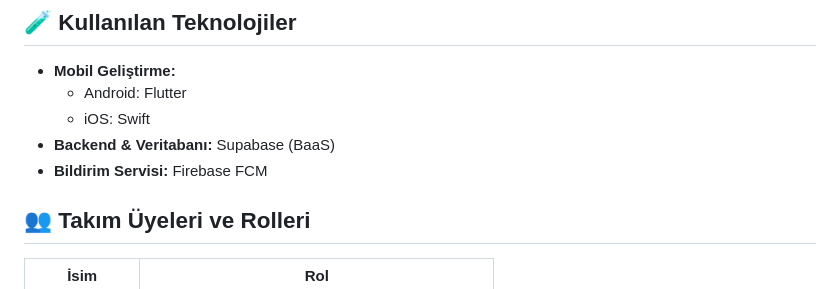
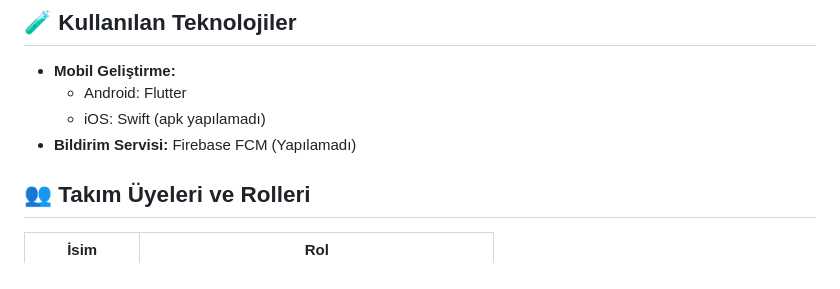
Before and after one commit to tayyipates/cubehack_tengriguard, a Markdown page: project/README.md, the part around the change. Drawn GitHub-style.

```diff
--- a/project/README.md
+++ b/project/README.md
@@ -8,9 +8,8 @@ Bu mobil uygulama, Teknopark İstanbul tarafından düzenlenen yatırımcı-giri
 
 - **Mobil Geliştirme:**
   - Android: Flutter
-  - iOS: Swift
-- **Backend & Veritabanı:** Supabase (BaaS)
-- **Bildirim Servisi:** Firebase FCM
+  - iOS: Swift (apk yapılamadı)
+- **Bildirim Servisi:** Firebase FCM (Yapılamadı)
 
 ## 👥 Takım Üyeleri ve Rolleri
 
```
Also changed, not shown: project/team-information.md (+10 -0 lines).
